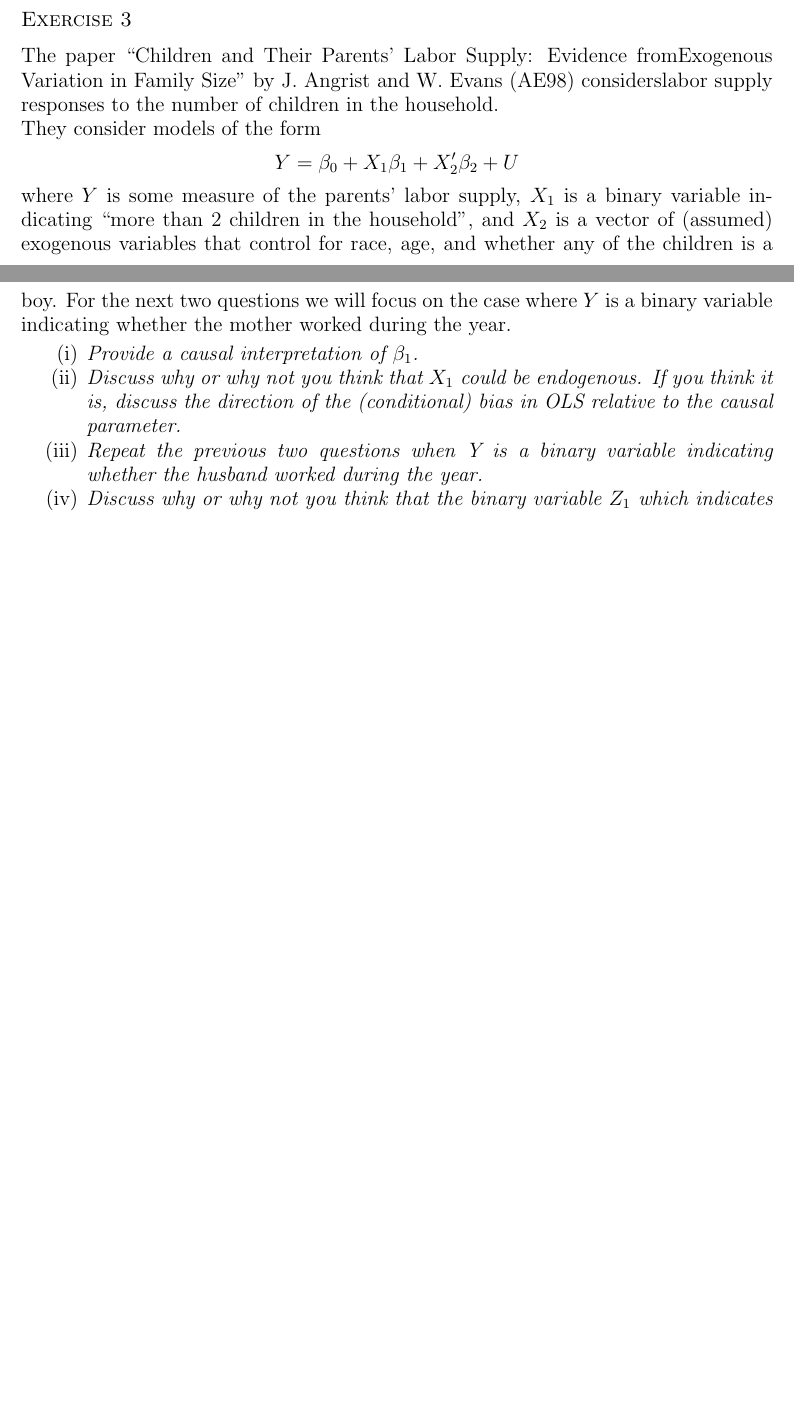
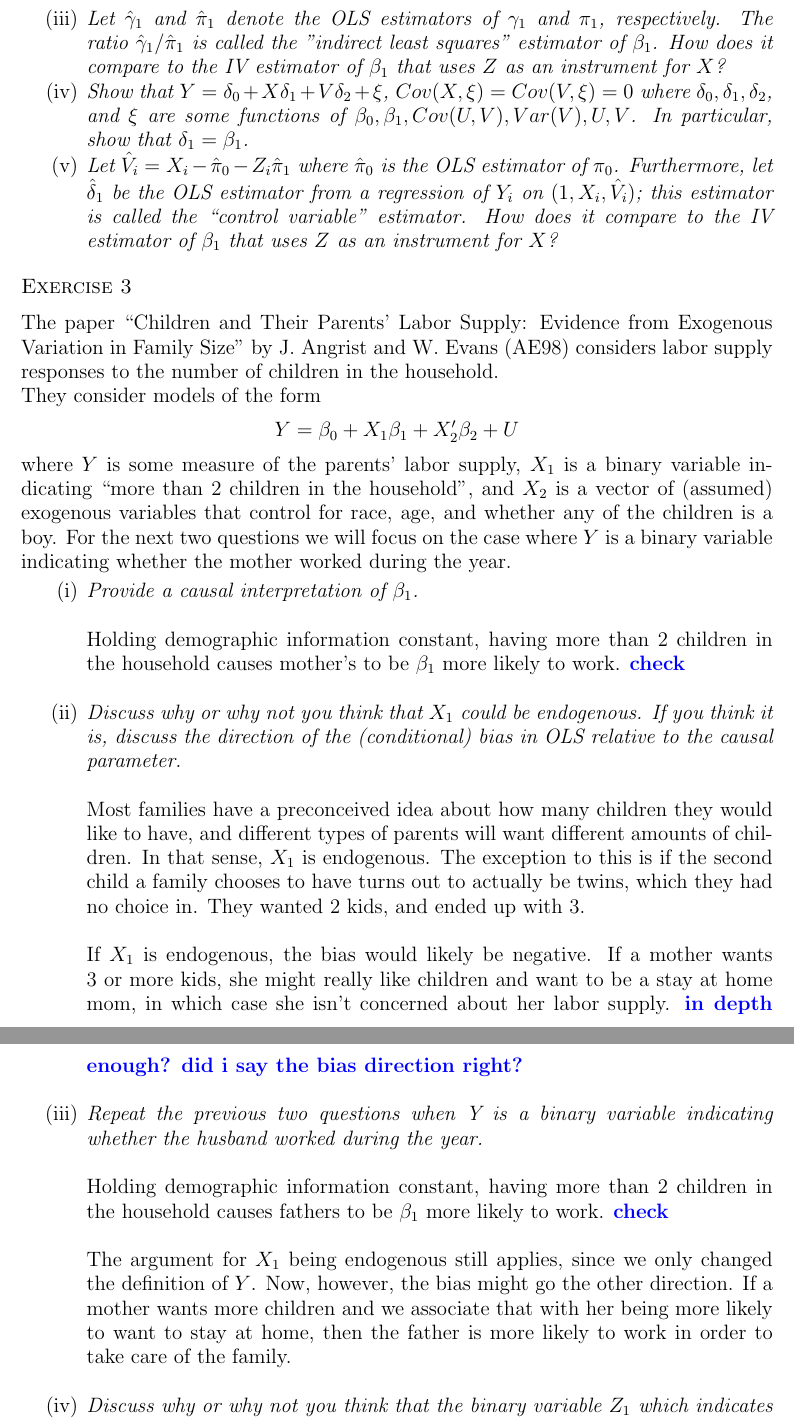
Before and after one commit to ecase2/spring21, a LaTeX paper (710a/ps2.tex): two parts of pages 2 and 3 of 3 before the commit and two parts of pages 3 and 4 of 4 after it, joined at a grey line, cut at the place of the change, the shorter picture padded with empty space. Compiled offline with pdfLaTeX.

Commit message:
pre bubble metrics

```diff
--- a/710a/ps2.tex
+++ b/710a/ps2.tex
@@ -181,11 +195,14 @@ where $\E[Y^2 +X^2+Z^2]<\infty$. Additionally, let $\{(Y_i,X_i,Z_i)'\}_{i=1}^n$
 
 %%% (iii) %%%
+\item \textit{Let $\hat{\gamma}_1$ and $\hat{\pi}_1$ denote the OLS estimators of $\gamma_1$ and $\pi_1$, respectively. The ratio $\hat{\gamma}_1/\hat{\pi}_1$ is called the "indirect least squares" estimator of $\beta_1$. How does it compare to the IV estimator of $\beta_1$ that uses $Z$ as an instrument for $X$?}
 
 
 %%% (iv) %%%
+\item \textit{Show that $Y = \delta_0 + X \delta_1 + V \delta_2 + \xi$, $Cov(X, \xi) = Cov(V, \xi) = 0$ where $\delta_0, \delta_1, \delta_2$, and $\xi$ are some functions of $\beta_0, \beta_1, Cov(U, V), Var(V), U, V$. In particular, show that $\delta_1 = \beta_1$.}
 
 
 %%% (v) %%%
+\item \textit{Let $\hat{V}_i = X_i - \hat{\pi}_0 - Z_i \hat{\pi}_1$ where $\hat{\pi}_0$ is the OLS estimator of $\pi_0$. Furthermore, let $\hat{\delta}_1$ be the OLS estimator from a regression of $Y_i$ on $(1,X_i,\hat{V}_i)$; this estimator is called the “control variable” estimator. How does it compare to the IV estimator of $\beta_1$ that uses $Z$ as an instrument for $X$?}
 
 
 % end exercise 2 %
@@ -195,7 +212,7 @@ where $\E[Y^2 +X^2+Z^2]<\infty$. Additionally, let $\{(Y_i,X_i,Z_i)'\}_{i=1}^n$
 
 \section*{Exercise 3}
 
-The paper “Children and Their Parents’ Labor Supply: Evidence fromExogenous Variation in Family Size” by J. Angrist and W. Evans (AE98) considerslabor supply responses to the number of children in the household.
+The paper “Children and Their Parents’ Labor Supply: Evidence from Exogenous Variation in Family Size” by J. Angrist and W. Evans (AE98) considers labor supply responses to the number of children in the household.
 
 They consider models of the form
 \[Y = \beta_0 +X_1\beta_1+X'_2\beta_2 +U \]
@@ -205,15 +222,26 @@ where $Y$ is some measure of the parents’ labor supply, $X_1$ is a binary vari
 \begin{enumerate}[label = (\roman*)]
 
 %%% (i) %%%
-\item \textit{Provide a causal interpretation of $\beta_1$.}
-
+\item \textit{Provide a causal interpretation of $\beta_1$.}\\
+\\
+Holding demographic information constant, having more than 2 children in the household causes mother's to be $\beta_1$ more likely to work.  \fix{check}
+\\
 
 %%% (ii) %%%
-\item \textit{Discuss why or why not you think that $X_1$ could be endogenous. If you think it is, discuss the direction of the (conditional) bias in OLS relative to the causal parameter.}
-
+\item \textit{Discuss why or why not you think that $X_1$ could be endogenous. If you think it is, discuss the direction of the (conditional) bias in OLS relative to the causal parameter.}\\
+\\
+Most families have a preconceived idea about how many children they would like to have, and different types of parents will want different amounts of children. In that sense, $X_1$ is endogenous. The exception to this is if the second child a family chooses to have turns out to actually be twins, which they had no choice in. They wanted 2 kids, and ended up with 3. \\
+\\
+If $X_1$ is endogenous, the bias would likely be negative. If a mother wants 3 or more kids, she might really like children and want to be a stay at home mom, in which case she isn't concerned about her labor supply. \fix{in depth enough? did i say the bias direction right?}
+\\
 
 %%% (iii) %%%
-\item \textit{Repeat the previous two questions when Y is a binary variable indicating whether the husband worked during the year.}
+\item \textit{Repeat the previous two questions when Y is a binary variable indicating whether the husband worked during the year.}\\
+\\
+Holding demographic information constant, having more than 2 children in the household causes fathers to be $\beta_1$ more likely to work.  \fix{check}
+\\\\
+The argument for $X_1$ being endogenous still applies, since we only changed the definition of $Y$. Now, however, the bias might go the other direction. If a mother wants more children and we associate that with her being more likely to want to stay at home, then the father is more likely to work in order to take care of the family.
+\\
 
 
 %%% (iv) %%%
```
Also changed, not shown: 710a/ps2.pdf, 710a/ps2.tex (18 more changed lines).
